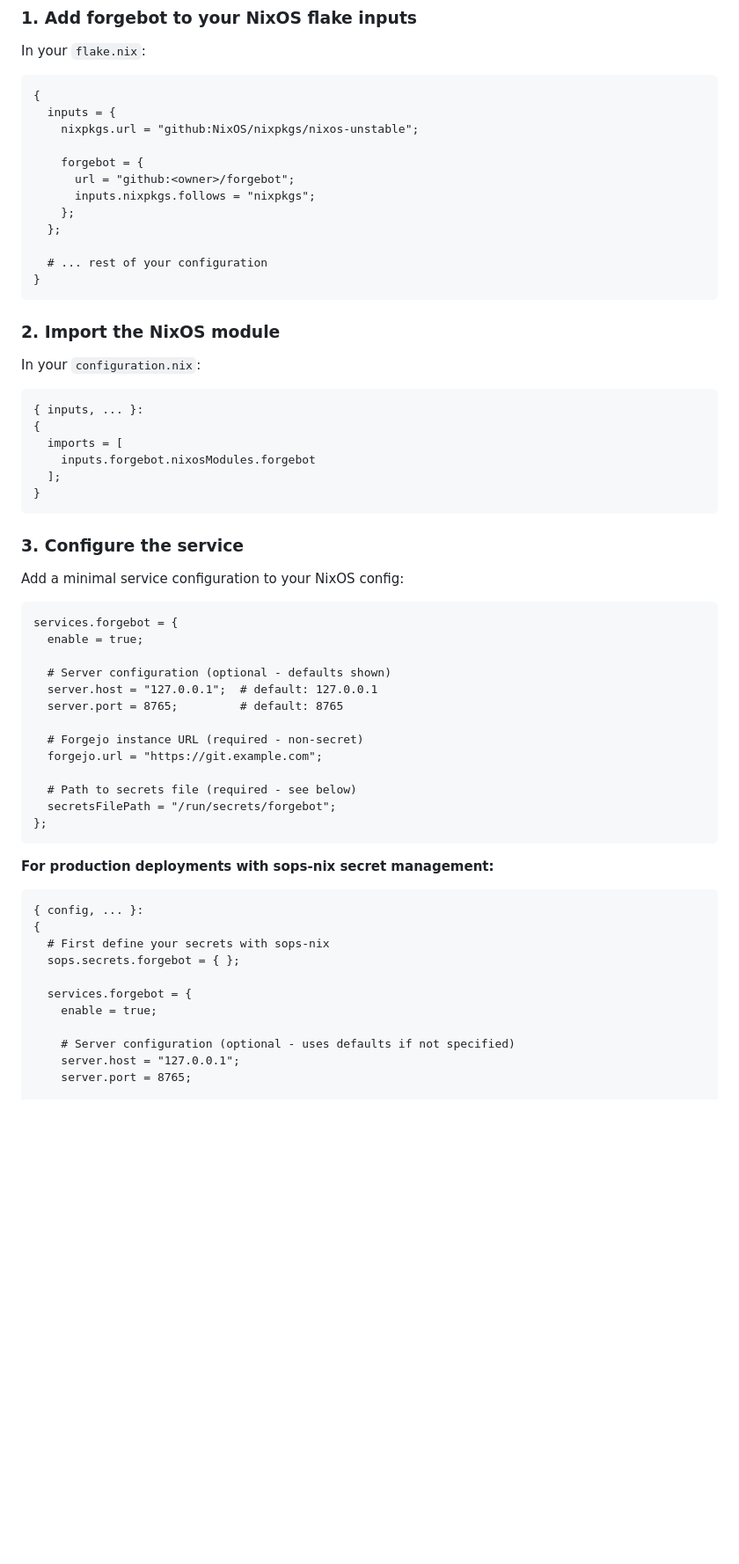
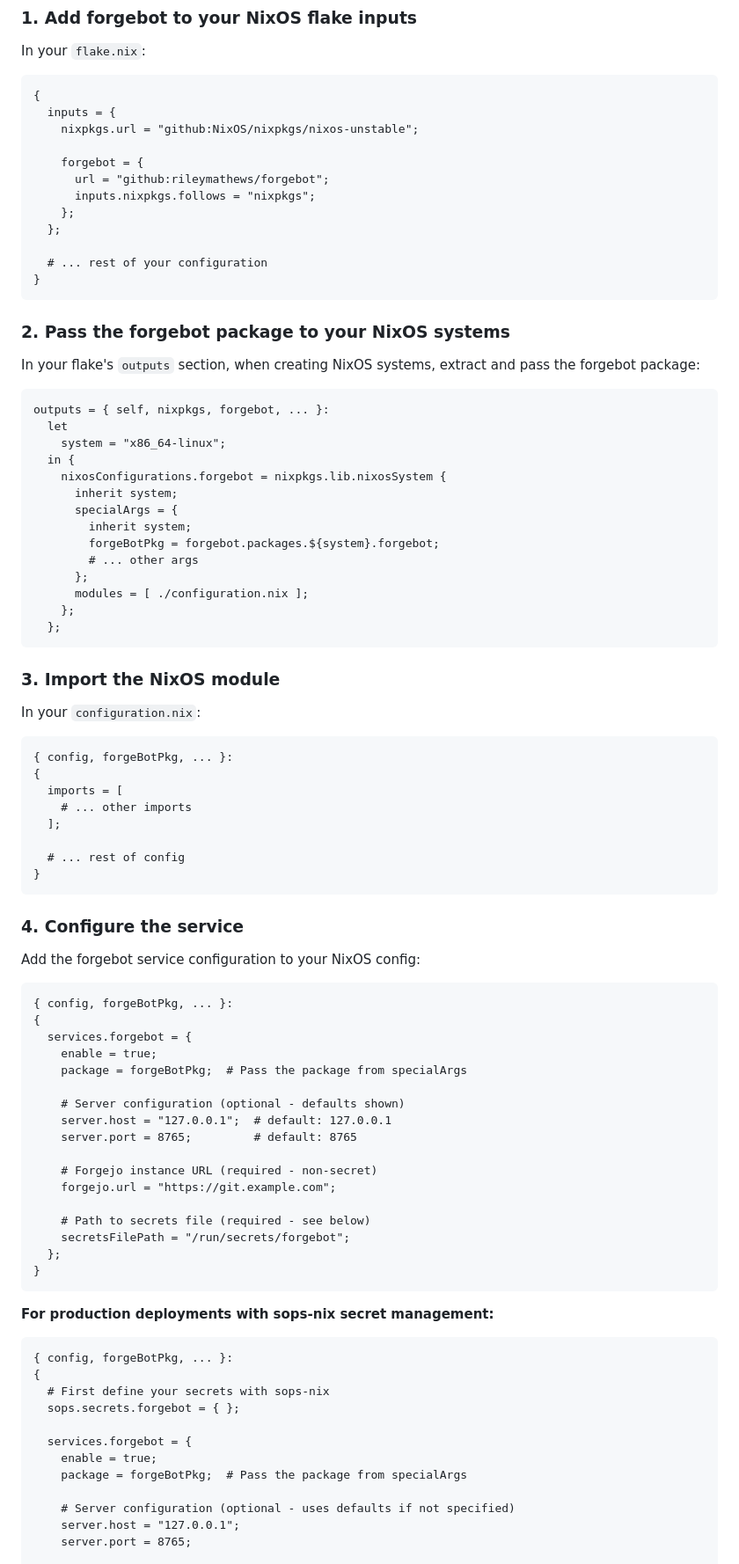
Before and after one commit to RileyMathews/forgebot, a Markdown page: README.md, the part around one of its changes. Shown at 88% size. Drawn GitHub-style; blank space fills up the shorter version.

Commit message:
docs: Update README with correct NixOS setup instructions
- Add step 2: Pass forgebot package via specialArgs in flake.nix
- Clarify that forgeBotPkg must be extracted and passed to nixosSystem
- Add services.forgebot.package = forgeBotPkg in config examples
- Update step numbering to reflect new steps (now 9 total for NixOS)
- Show both simple and sops-nix examples with proper package passing
- Add note that this is required for the module to work correctly

Users must now:
1. Add forgebot to inputs
2. Extract package in outputs and pass via specialArgs
3. Set services.forgebot.package in their config
4-9. Follow other setup steps

This fixes the common error where pkgs.forgebot is not found.

````diff
--- a/README.md
+++ b/README.md
@@ -31,7 +31,7 @@ In your `flake.nix`:
     nixpkgs.url = "github:NixOS/nixpkgs/nixos-unstable";
 
     forgebot = {
-      url = "github:<owner>/forgebot";
+      url = "github:rileymathews/forgebot";
       inputs.nixpkgs.follows = "nixpkgs";
     };
   };
@@ -40,49 +40,77 @@ In your `flake.nix`:
 }
 ```
 
-### 2. Import the NixOS module
+### 2. Pass the forgebot package to your NixOS systems
+
+In your flake's `outputs` section, when creating NixOS systems, extract and pass the forgebot package:
+
+```nix
+outputs = { self, nixpkgs, forgebot, ... }:
+  let
+    system = "x86_64-linux";
+  in {
+    nixosConfigurations.forgebot = nixpkgs.lib.nixosSystem {
+      inherit system;
+      specialArgs = {
+        inherit system;
+        forgeBotPkg = forgebot.packages.${system}.forgebot;
+        # ... other args
+      };
+      modules = [ ./configuration.nix ];
+    };
+  };
+```
+
+### 3. Import the NixOS module
 
 In your `configuration.nix`:
 
 ```nix
-{ inputs, ... }:
+{ config, forgeBotPkg, ... }:
 {
   imports = [
-    inputs.forgebot.nixosModules.forgebot
+    # ... other imports
   ];
+
+  # ... rest of config
 }
 ```
 
-### 3. Configure the service
+### 4. Configure the service
 
-Add a minimal service configuration to your NixOS config:
+Add the forgebot service configuration to your NixOS config:
 
 ```nix
-services.forgebot = {
-  enable = true;
+{ config, forgeBotPkg, ... }:
+{
+  services.forgebot = {
+    enable = true;
+    package = forgeBotPkg;  # Pass the package from specialArgs
 
-  # Server configuration (optional - defaults shown)
-  server.host = "127.0.0.1";  # default: 127.0.0.1
-  server.port = 8765;         # default: 8765
+    # Server configuration (optional - defaults shown)
+    server.host = "127.0.0.1";  # default: 127.0.0.1
+    server.port = 8765;         # default: 8765
 
-  # Forgejo instance URL (required - non-secret)
-  forgejo.url = "https://git.example.com";
+    # Forgejo instance URL (required - non-secret)
+    forgejo.url = "https://git.example.com";
 
-  # Path to secrets file (required - see below)
-  secretsFilePath = "/run/secrets/forgebot";
-};
+    # Path to secrets file (required - see below)
+    secretsFilePath = "/run/secrets/forgebot";
+  };
+}
 ```
 
 **For production deployments with sops-nix secret management:**
 
 ```nix
-{ config, ... }:
+{ config, forgeBotPkg, ... }:
 {
   # First define your secrets with sops-nix
   sops.secrets.forgebot = { };
 
   services.forgebot = {
     enable = true;
+    package = forgeBotPkg;  # Pass the package from specialArgs
 
     # Server configuration (optional - uses defaults if not specified)
     server.host = "127.0.0.1";
````
Also changed, not shown: other parts of README.md (+6 -6 lines).
